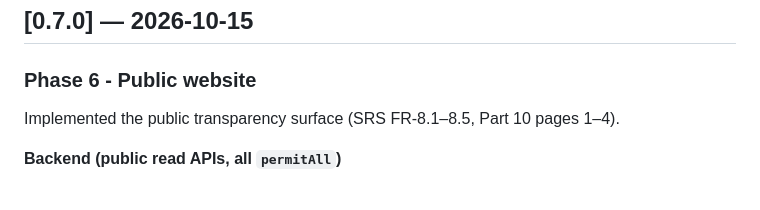
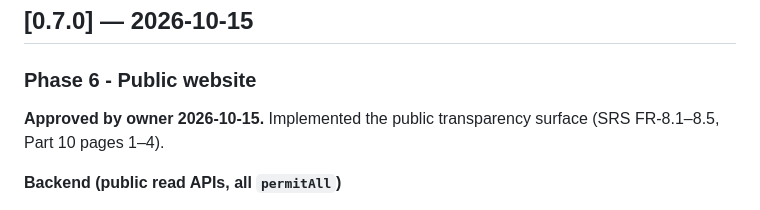
Before and after one commit to felix202422/MtaaFix, a Markdown page: CHANGELOG.md, the part around the change. GitHub-like rendering.

Commit message:
Phase 6: record owner approval (2026-10-15)

```diff
--- a/CHANGELOG.md
+++ b/CHANGELOG.md
@@ -7,7 +7,8 @@ analyzer, or file presence) — not intentions.
 
 ## [0.7.0] — 2026-10-15
 ### Phase 6 - Public website
-Implemented the public transparency surface (SRS FR-8.1–8.5, Part 10 pages 1–4).
+**Approved by owner 2026-10-15.** Implemented the public transparency surface
+(SRS FR-8.1–8.5, Part 10 pages 1–4).
 
 **Backend (public read APIs, all `permitAll`)**
 - `GET /api/v1/reports/public` — explore feed with `status`/`categoryId`/`q`/
```
Also changed, not shown: docs/project-management/BOARD.md (+3 -3 lines), docs/project-management/ROADMAP.md (+3 -3 lines).
